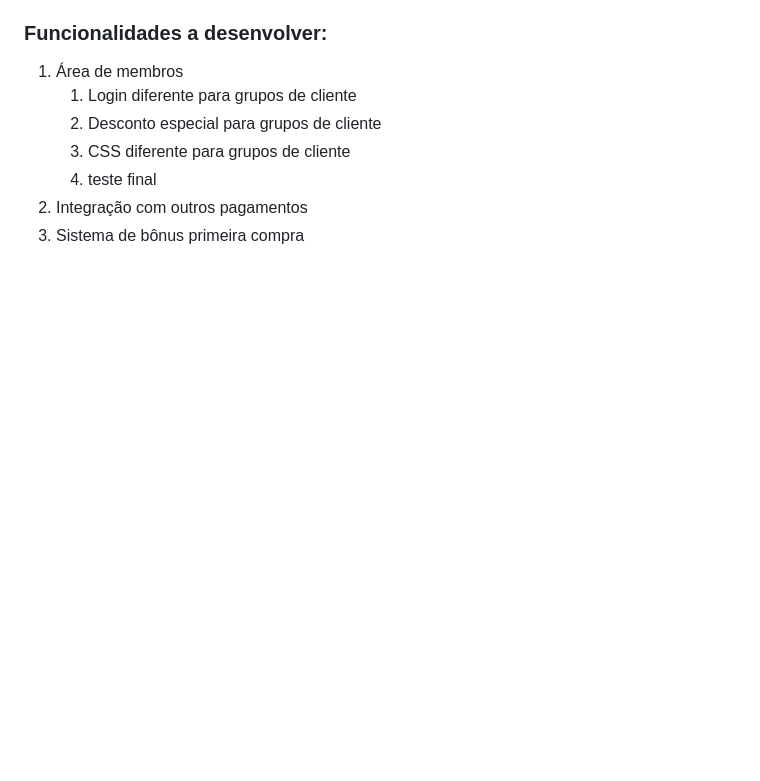
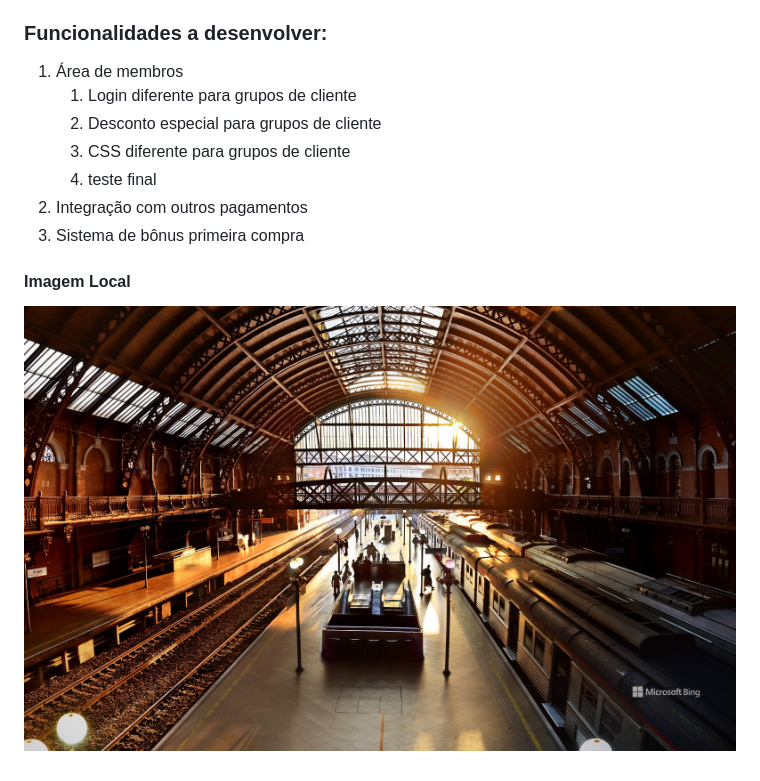
Before and after one commit to edibertoalves/teste_criacao_repo_empresa, a Markdown page: README.md, the part around the change. Rendered like a GitHub page; pictures changed too: img/BingWallpaper.jpg (added); blank space fills up the shorter version.

Commit message:
imagem na pasta

```diff
--- a/README.md
+++ b/README.md
@@ -29,3 +29,7 @@ __Melhoria 1__, _Melhoria 2_
     4. teste final
 2. Integração com outros pagamentos
 3. Sistema de bônus primeira compra
+
+#### Imagem Local
+
+![Estação da Luz](img/BingWallpaper.jpg)
```
